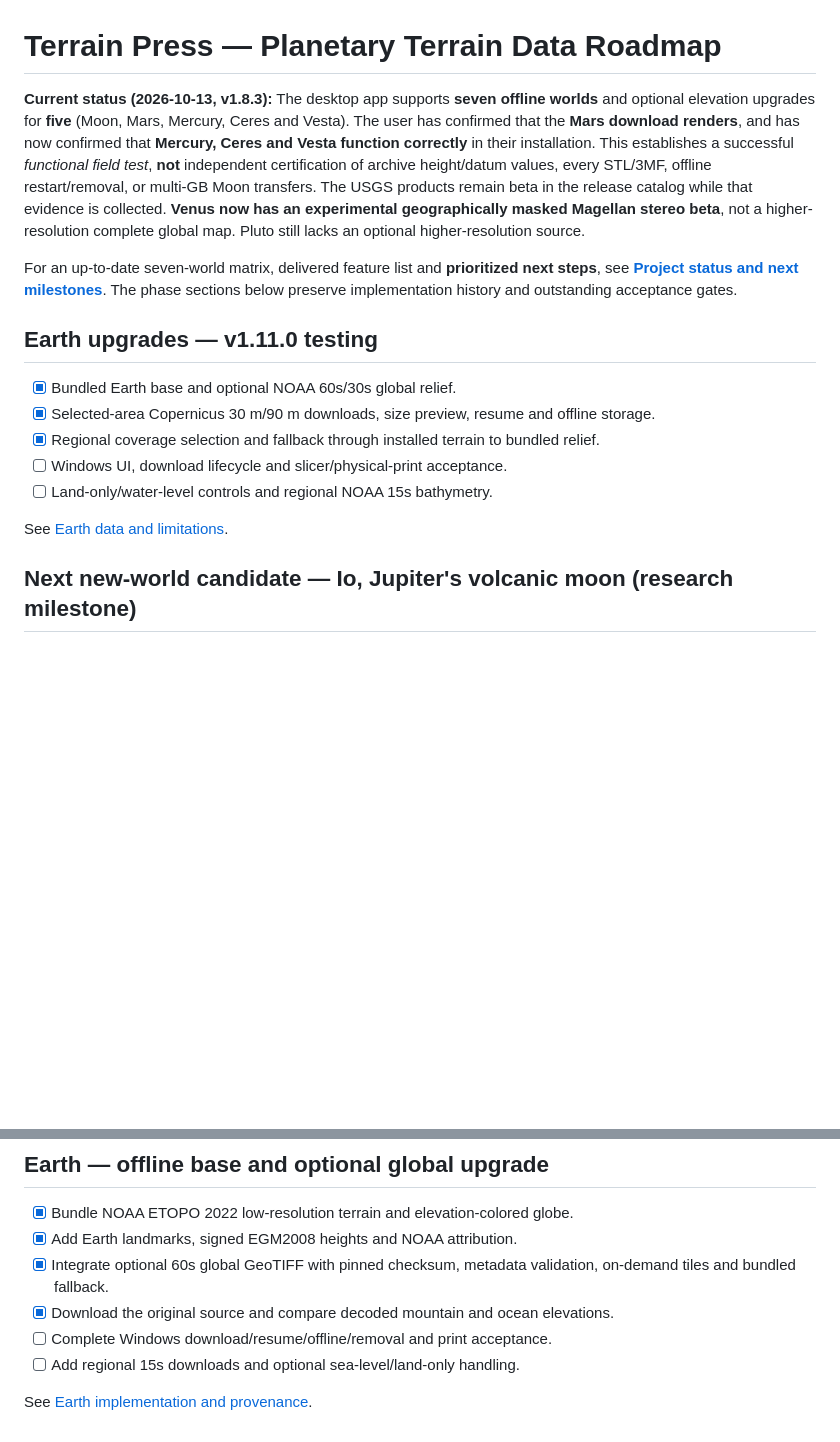
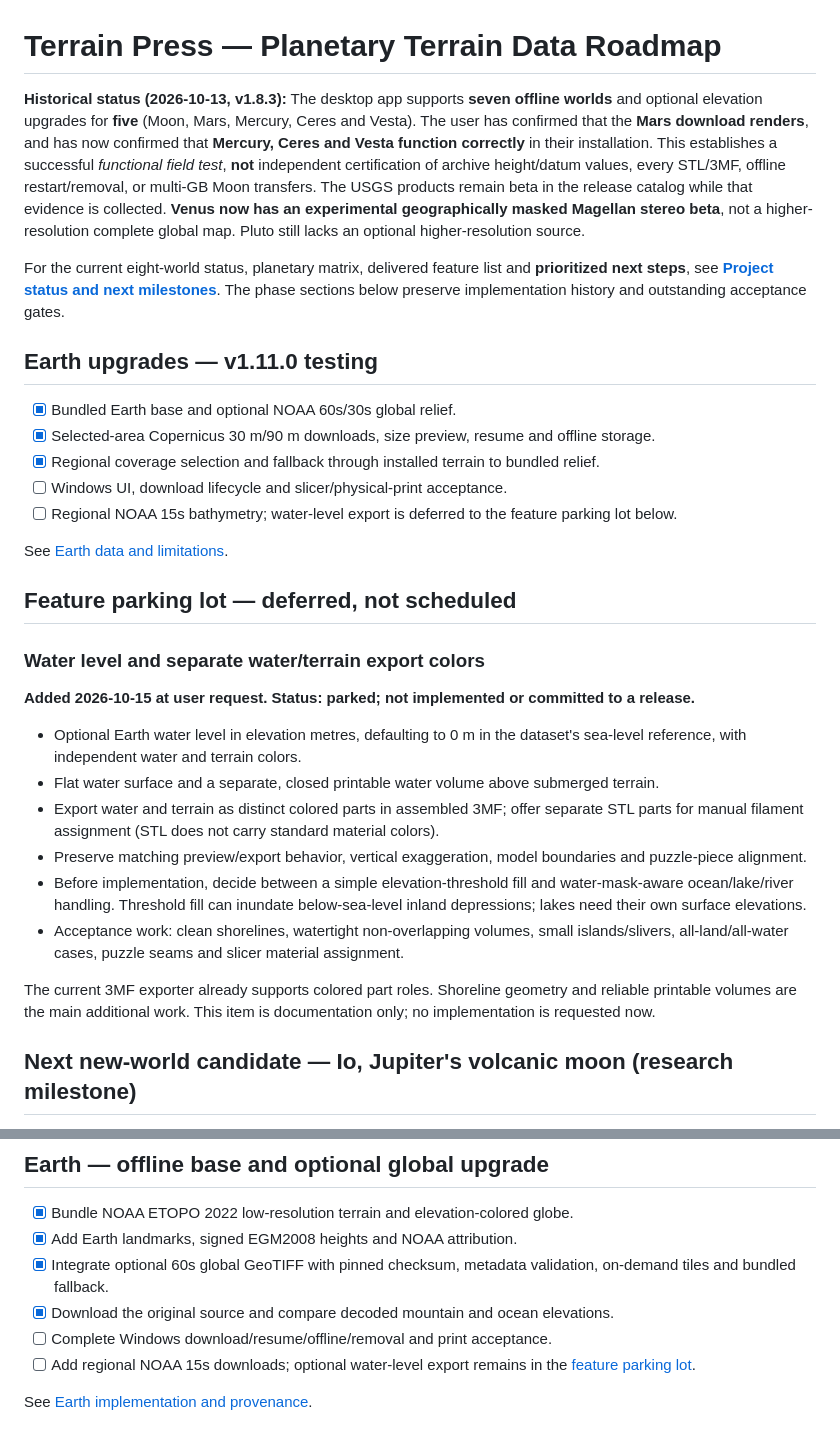
Before and after one commit to DrFlGd/terrain-press, a Markdown page: docs/TERRAIN-DATA-ROADMAP.md, 2 parts joined by grey strips. Drawn GitHub-style; blank space fills up the shorter version.

Commit message:
docs: park water level and separate water/terrain export colors [skip ci]

```diff
--- a/docs/TERRAIN-DATA-ROADMAP.md
+++ b/docs/TERRAIN-DATA-ROADMAP.md
@@ -1,8 +1,8 @@
 # Terrain Press — Planetary Terrain Data Roadmap
 
-**Current status (2026-10-13, v1.8.3):** The desktop app supports **seven offline worlds** and optional elevation upgrades for **five** (Moon, Mars, Mercury, Ceres and Vesta). The user has confirmed that the **Mars download renders**, and has now confirmed that **Mercury, Ceres and Vesta function correctly** in their installation. This establishes a successful *functional field test*, **not** independent certification of archive height/datum values, every STL/3MF, offline restart/removal, or multi-GB Moon transfers. The USGS products remain beta in the release catalog while that evidence is collected. **Venus now has an experimental geographically masked Magellan stereo beta**, not a higher-resolution complete global map. Pluto still lacks an optional higher-resolution source.
+**Historical status (2026-10-13, v1.8.3):** The desktop app supports **seven offline worlds** and optional elevation upgrades for **five** (Moon, Mars, Mercury, Ceres and Vesta). The user has confirmed that the **Mars download renders**, and has now confirmed that **Mercury, Ceres and Vesta function correctly** in their installation. This establishes a successful *functional field test*, **not** independent certification of archive height/datum values, every STL/3MF, offline restart/removal, or multi-GB Moon transfers. The USGS products remain beta in the release catalog while that evidence is collected. **Venus now has an experimental geographically masked Magellan stereo beta**, not a higher-resolution complete global map. Pluto still lacks an optional higher-resolution source.
 
-For an up-to-date seven-world matrix, delivered feature list and **prioritized next steps**, see **[Project status and next milestones](PROJECT-STATUS.md)**. The phase sections below preserve implementation history and outstanding acceptance gates.
+For the current eight-world status, planetary matrix, delivered feature list and **prioritized next steps**, see **[Project status and next milestones](PROJECT-STATUS.md)**. The phase sections below preserve implementation history and outstanding acceptance gates.
 
 
 
@@ -12,9 +12,24 @@ For an up-to-date seven-world matrix, delivered feature list and **prioritized n
 - [x] Selected-area Copernicus 30 m/90 m downloads, size preview, resume and offline storage.
 - [x] Regional coverage selection and fallback through installed terrain to bundled relief.
 - [ ] Windows UI, download lifecycle and slicer/physical-print acceptance.
-- [ ] Land-only/water-level controls and regional NOAA 15s bathymetry.
+- [ ] Regional NOAA 15s bathymetry; water-level export is deferred to the feature parking lot below.
 
 See [Earth data and limitations](EARTH.md).
+
+## Feature parking lot — deferred, not scheduled
+
+### Water level and separate water/terrain export colors
+
+**Added 2026-10-15 at user request. Status: parked; not implemented or committed to a release.**
+
+- Optional Earth water level in elevation metres, defaulting to 0 m in the dataset's sea-level reference, with independent water and terrain colors.
+- Flat water surface and a separate, closed printable water volume above submerged terrain.
+- Export water and terrain as distinct colored parts in assembled 3MF; offer separate STL parts for manual filament assignment (STL does not carry standard material colors).
+- Preserve matching preview/export behavior, vertical exaggeration, model boundaries and puzzle-piece alignment.
+- Before implementation, decide between a simple elevation-threshold fill and water-mask-aware ocean/lake/river handling. Threshold fill can inundate below-sea-level inland depressions; lakes need their own surface elevations.
+- Acceptance work: clean shorelines, watertight non-overlapping volumes, small islands/slivers, all-land/all-water cases, puzzle seams and slicer material assignment.
+
+The current 3MF exporter already supports colored part roles. Shoreline geometry and reliable printable volumes are the main additional work. This item is documentation only; no implementation is requested now.
 
 ## Next new-world candidate — Io, Jupiter's volcanic moon (research milestone)
 
@@ -295,6 +310,6 @@ For genuine spatial adaptivity, the next implementation should:
 - [x] Integrate optional 60s global GeoTIFF with pinned checksum, metadata validation, on-demand tiles and bundled fallback.
 - [x] Download the original source and compare decoded mountain and ocean elevations.
 - [ ] Complete Windows download/resume/offline/removal and print acceptance.
-- [ ] Add regional 15s downloads and optional sea-level/land-only handling.
+- [ ] Add regional NOAA 15s downloads; optional water-level export remains in the [feature parking lot](#feature-parking-lot--deferred-not-scheduled).
 
 See [Earth implementation and provenance](EARTH.md).
```
